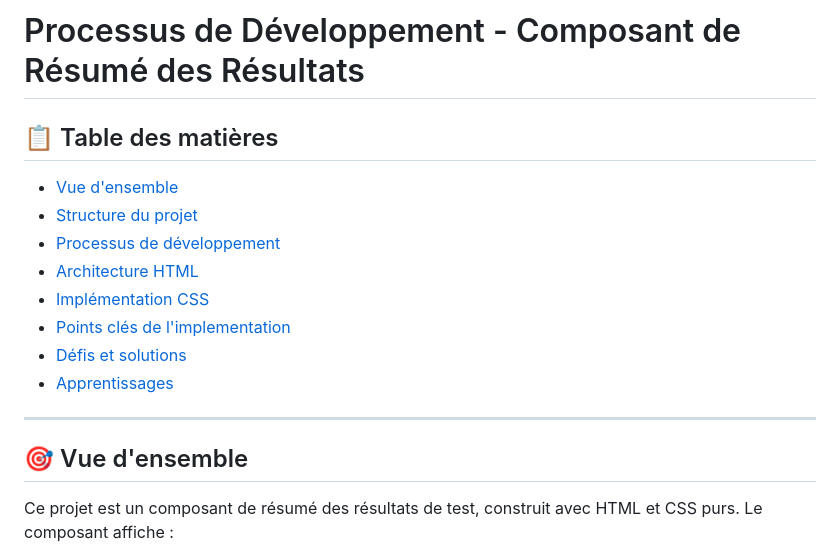
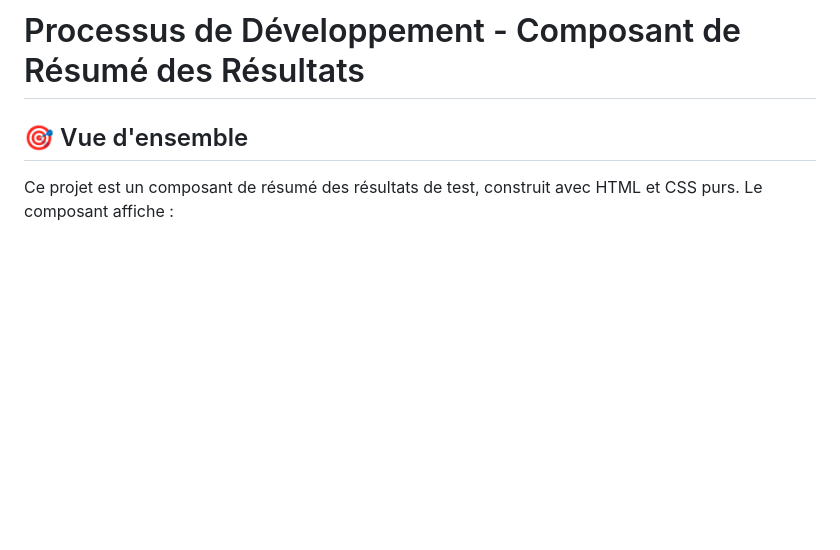
Before and after one commit to rmArchiviste/Frontend-Mentor-Results-summary-component, a Markdown page: README.md, the part around the change. Drawn GitHub-style; blank space fills up the shorter version.

```diff
--- a/README.md
+++ b/README.md
@@ -2,18 +2,6 @@
 projet de mise en page d'une fiche de score à partir de données fournies
 # Processus de Développement - Composant de Résumé des Résultats
 
-## 📋 Table des matières
-
-- [Vue d'ensemble](#vue-densemble)
-- [Structure du projet](#structure-du-projet)
-- [Processus de développement](#processus-de-développement)
-- [Architecture HTML](#architecture-html)
-- [Implémentation CSS](#implémentation-css)
-- [Points clés de l'implementation](#points-clés-de-limplémentation)
-- [Défis et solutions](#défis-et-solutions)
-- [Apprentissages](#apprentissages)
-
----
 
 ## 🎯 Vue d'ensemble
 
```
